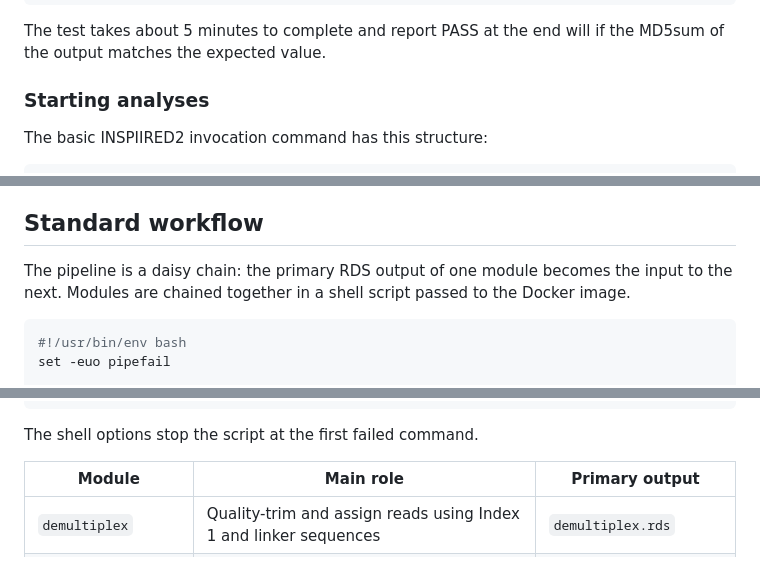
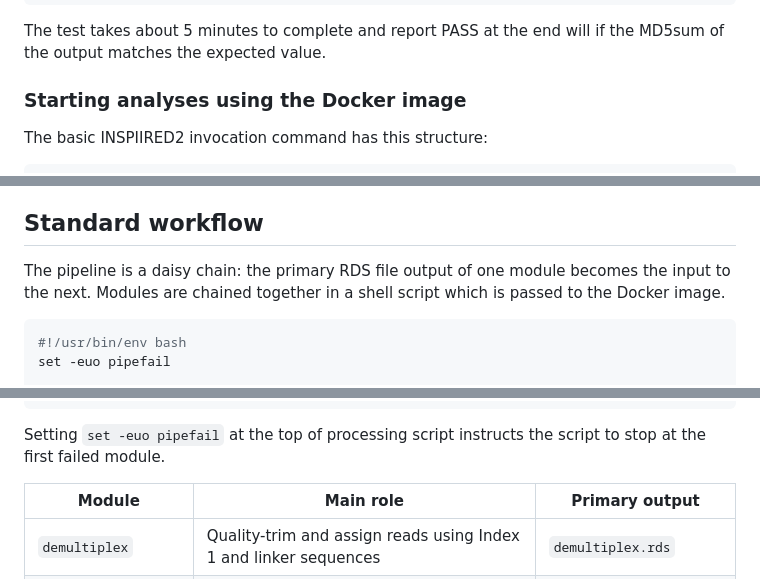
Before and after one commit to helixscript/INSPIIRED2, a Markdown page: README.md, 3 parts joined by grey strips. Drawn GitHub-style.

````diff
--- a/README.md
+++ b/README.md
@@ -45,7 +57,7 @@ cd /opt/INSPIIRED2/tests/synTests/U5_50sites_seed1
 
 The test takes about 5 minutes to complete and report PASS at the end will if the MD5sum of the output matches the expected value.
 
-### Starting analyses
+### Starting analyses using the Docker image
 
 The basic INSPIIRED2 invocation command has this structure:
 ```
@@ -190,6 +187,6 @@ Additional requirements:
 ## Standard workflow
 
-The pipeline is a daisy chain: the primary RDS output of one module becomes the input to the next. Modules are chained together in a shell script passed to the Docker image.
+The pipeline is a daisy chain: the primary RDS file output of one module becomes the input to the next. Modules are chained together in a shell script which is passed to the Docker image.
 
 ```bash
 #!/usr/bin/env bash
@@ -210,7 +207,7 @@ inspiired2 nearestGenes      --outputDir out --threads 30 --inputData out/buildS
 inspiired2 annotateRepeats   --outputDir out --threads 30 --inputData out/nearestGenes.rds
 ```
 
-The shell options stop the script at the first failed command.
+Setting `set -euo pipefail` at the top of processing script instructs the script to stop at the first failed module.
 
 | Module | Main role | Primary output |
 |---|---|---|
````
Also changed, not shown: other parts of README.md (+27 -23 lines).
